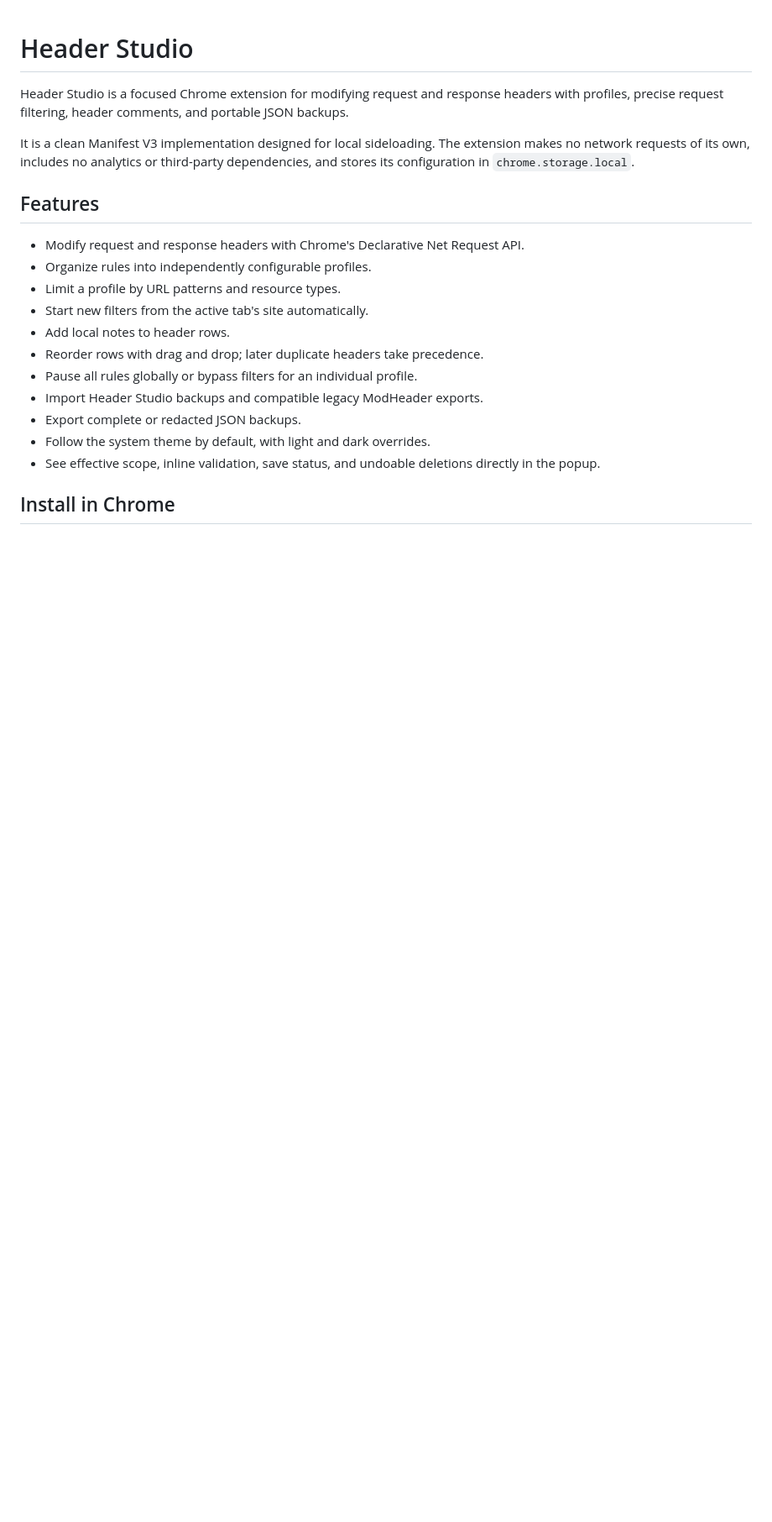
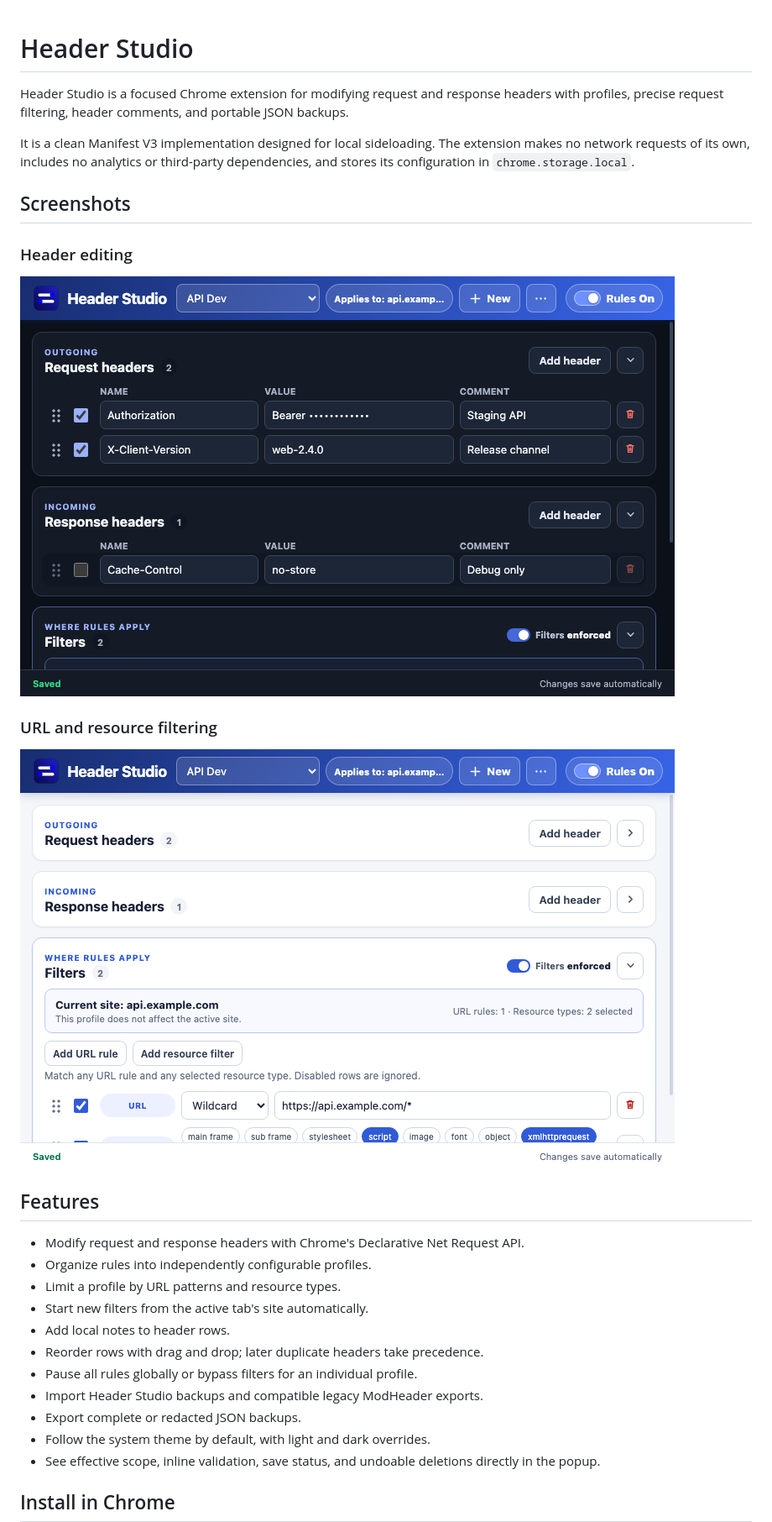
Before and after one commit to MostafaRM7/Header-Studio, a Markdown page: README.md, the part around the change. Shown at 84% size. Rendered like a GitHub page; pictures changed too: assets/screenshots/filters-light.png (added), assets/screenshots/overview-dark.png (added); blank space fills up the shorter version.

Commit message:
docs: add extension screenshots

```diff
--- a/README.md
+++ b/README.md
@@ -3,6 +3,16 @@
 Header Studio is a focused Chrome extension for modifying request and response headers with profiles, precise request filtering, header comments, and portable JSON backups.
 
 It is a clean Manifest V3 implementation designed for local sideloading. The extension makes no network requests of its own, includes no analytics or third-party dependencies, and stores its configuration in `chrome.storage.local`.
+
+## Screenshots
+
+### Header editing
+
+![Header Studio in dark mode showing request and response header profiles](assets/screenshots/overview-dark.png)
+
+### URL and resource filtering
+
+![Header Studio in light mode showing URL and resource-type filters](assets/screenshots/filters-light.png)
 
 ## Features
 
```
